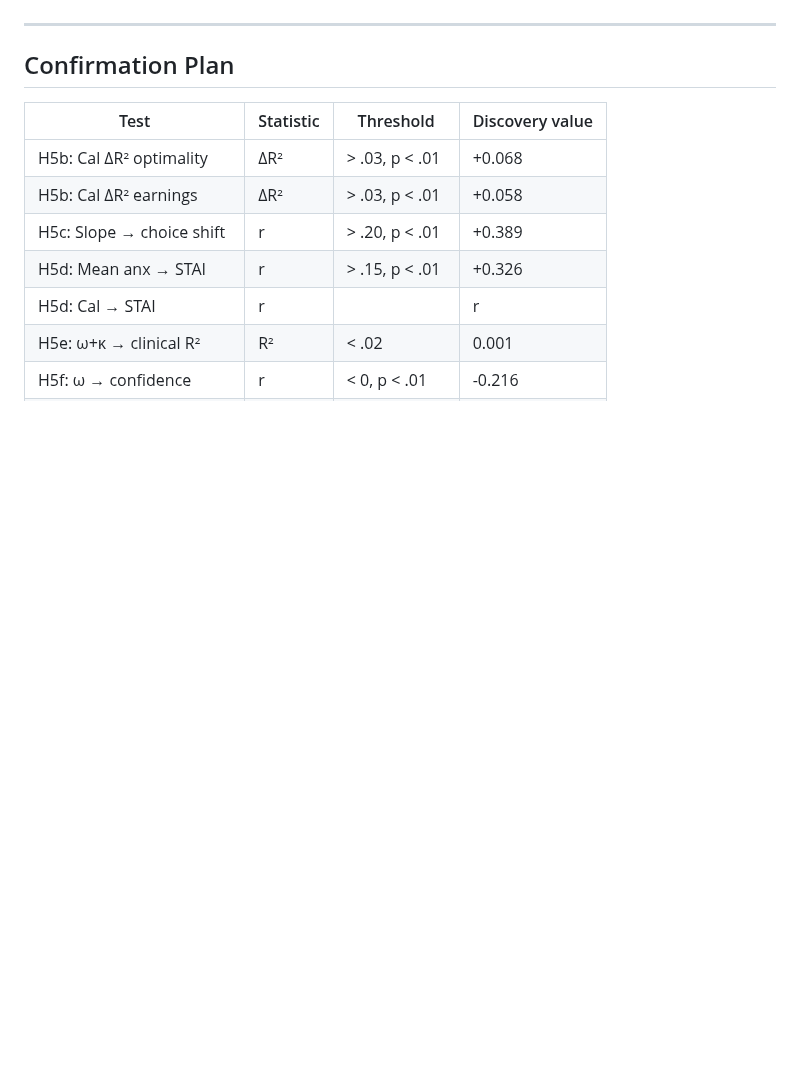
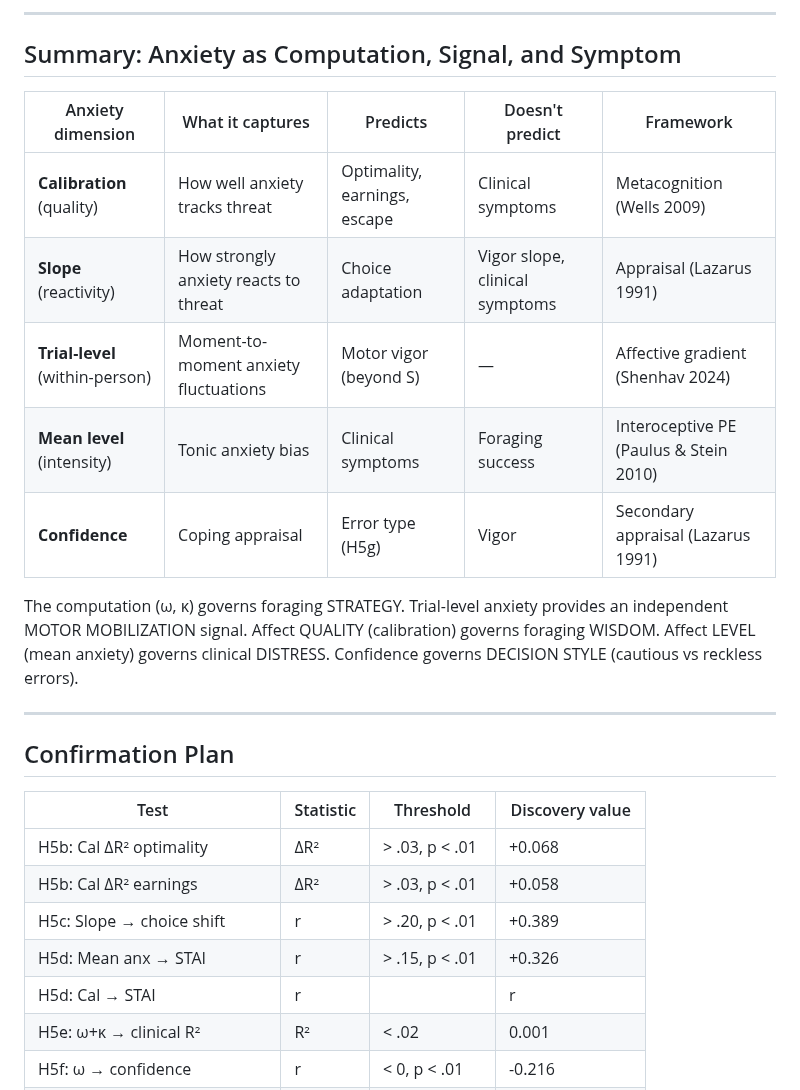
Before and after one commit to nssokada/EffortForagingUnderThreat, a Markdown page: drafts/hypotheses_v2/H5_affect_clinical.md, the part around one of its changes. Rendered like a GitHub page; blank space fills up the shorter version.

```diff
--- a/drafts/hypotheses_v2/H5_affect_clinical.md
+++ b/drafts/hypotheses_v2/H5_affect_clinical.md
@@ -231,3 +256,16 @@ The computation (ω, κ) governs foraging STRATEGY. Affect QUALITY (calibration)
+---
+
+## Summary: Anxiety as Computation, Signal, and Symptom
+
+| Anxiety dimension | What it captures | Predicts | Doesn't predict | Framework |
+|-------------------|-----------------|----------|-----------------|-----------|
+| **Calibration** (quality) | How well anxiety tracks threat | Optimality, earnings, escape | Clinical symptoms | Metacognition (Wells 2009) |
+| **Slope** (reactivity) | How strongly anxiety reacts to threat | Choice adaptation | Vigor slope, clinical symptoms | Appraisal (Lazarus 1991) |
+| **Trial-level** (within-person) | Moment-to-moment anxiety fluctuations | Motor vigor (beyond S) | — | Affective gradient (Shenhav 2024) |
+| **Mean level** (intensity) | Tonic anxiety bias | Clinical symptoms | Foraging success | Interoceptive PE (Paulus & Stein 2010) |
+| **Confidence** | Coping appraisal | Error type (H5g) | Vigor | Secondary appraisal (Lazarus 1991) |
+
+The computation (ω, κ) governs foraging STRATEGY. Trial-level anxiety provides an independent MOTOR MOBILIZATION signal. Affect QUALITY (calibration) governs foraging WISDOM. Affect LEVEL (mean anxiety) governs clinical DISTRESS. Confidence governs DECISION STYLE (cautious vs reckless errors).
 
 ---
 
```
Also changed, not shown: other parts of drafts/hypotheses_v2/H5_affect_clinical.md (+35 -7 lines), drafts/preregistration_v3.md (+4 -0 lines).
